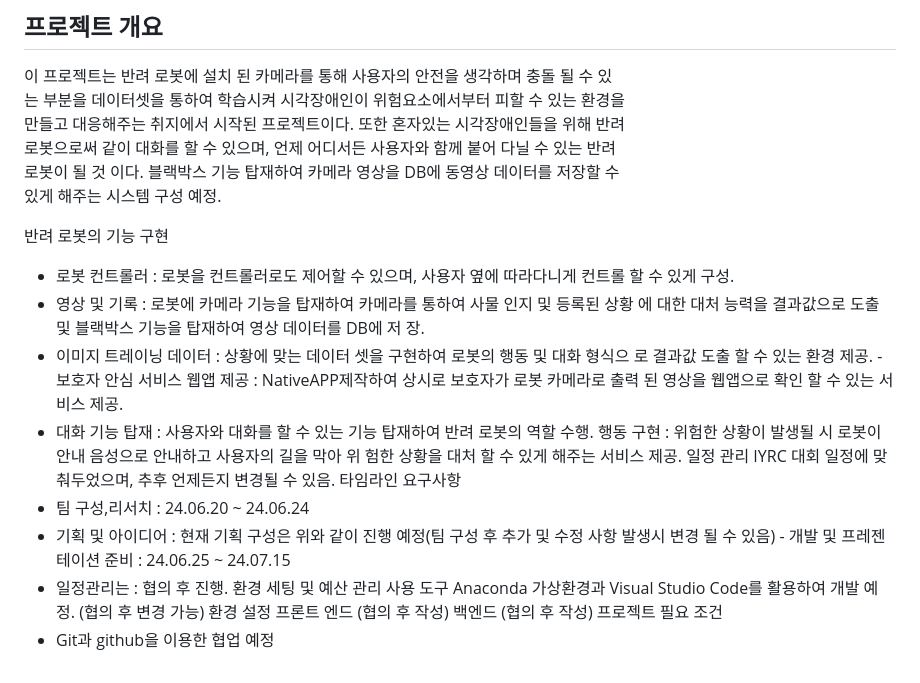
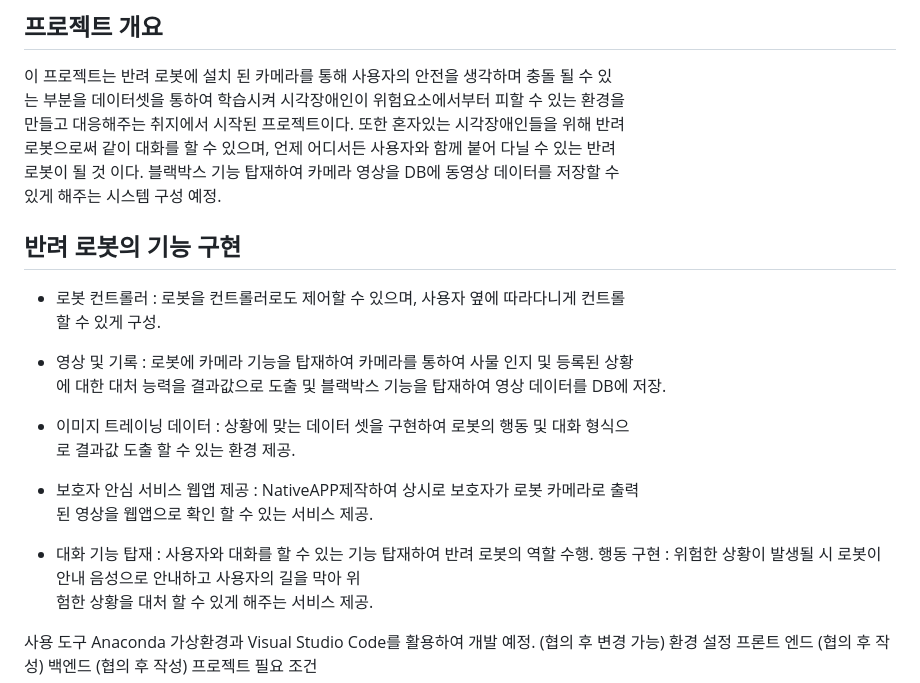
Before and after one commit to jiwon0629/GuideRobot, a Markdown page: README.md, the part around the change. Drawn GitHub-style.

```diff
--- a/README.md
+++ b/README.md
@@ -25,22 +25,23 @@
 로봇이 될 것 이다. 블랙박스 기능 탑재하여 카메라 영상을 DB에 동영상 데이터를 저장할 수
 있게 해주는 시스템 구성 예정.
 
-반려 로봇의 기능 구현
+## 반려 로봇의 기능 구현
 - 로봇 컨트롤러 : 로봇을 컨트롤러로도 제어할 수 있으며, 사용자 옆에 따라다니게 컨트롤
 할 수 있게 구성.
+
 - 영상 및 기록 : 로봇에 카메라 기능을 탑재하여 카메라를 통하여 사물 인지 및 등록된 상황
-에 대한 대처 능력을 결과값으로 도출 및 블랙박스 기능을 탑재하여 영상 데이터를 DB에 저
-장.
+에 대한 대처 능력을 결과값으로 도출 및 블랙박스 기능을 탑재하여 영상 데이터를 DB에 저장.
+
 - 이미지 트레이닝 데이터 : 상황에 맞는 데이터 셋을 구현하여 로봇의 행동 및 대화 형식으
-로 결과값 도출 할 수 있는 환경 제공. - 보호자 안심 서비스 웹앱 제공 : NativeAPP제작하여 상시로 보호자가 로봇 카메라로 출력
+로 결과값 도출 할 수 있는 환경 제공.
+
+- 보호자 안심 서비스 웹앱 제공 : NativeAPP제작하여 상시로 보호자가 로봇 카메라로 출력
 된 영상을 웹앱으로 확인 할 수 있는 서비스 제공.
-- 대화 기능 탑재 : 사용자와 대화를 할 수 있는 기능 탑재하여 반려 로봇의 역할 수행. 행동 구현 : 위험한 상황이 발생될 시 로봇이 안내 음성으로 안내하고 사용자의 길을 막아 위
-험한 상황을 대처 할 수 있게 해주는 서비스 제공. 일정 관리
-IYRC 대회 일정에 맞춰두었으며, 추후 언제든지 변경될 수 있음. 타임라인 요구사항
-- 팀 구성,리서치 : 24.06.20 ~ 24.06.24
-- 기획 및 아이디어 : 현재 기획 구성은 위와 같이 진행 예정(팀 구성 후 추가 및 수정 사항
-발생시 변경 될 수 있음) - 개발 및 프레젠테이션 준비 : 24.06.25 ~ 24.07.15
-- 일정관리는 : 협의 후 진행. 환경 세팅 및 예산 관리
+
+- 대화 기능 탑재 : 사용자와 대화를 할 수 있는 기능 탑재하여 반려 로봇의 역할 수행.
+행동 구현 : 위험한 상황이 발생될 시 로봇이 안내 음성으로 안내하고 사용자의 길을 막아 위
+험한 상황을 대처 할 수 있게 해주는 서비스 제공.
+
 사용 도구
 Anaconda 가상환경과 Visual Studio Code를 활용하여 개발 예정.
 (협의 후 변경 가능)
```
